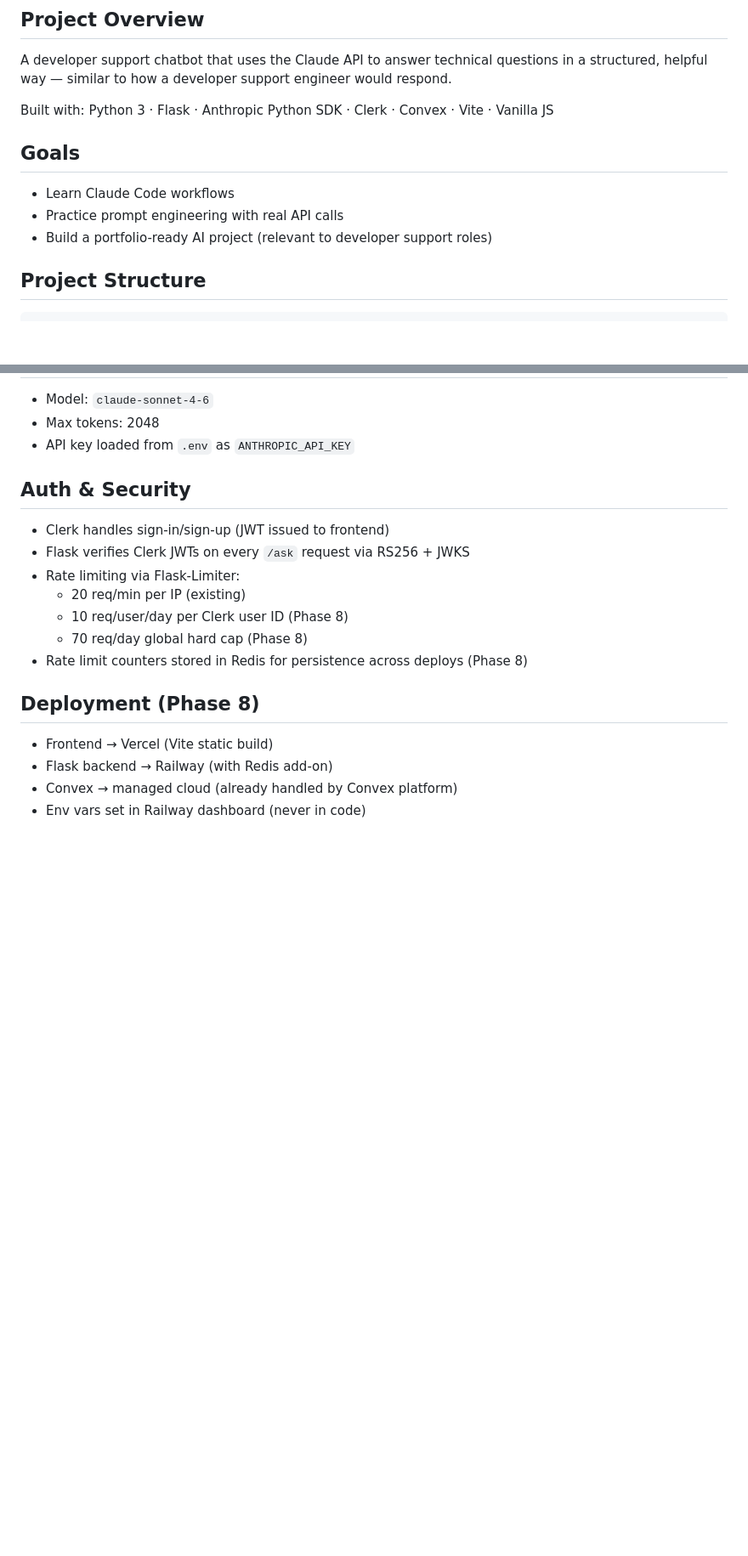
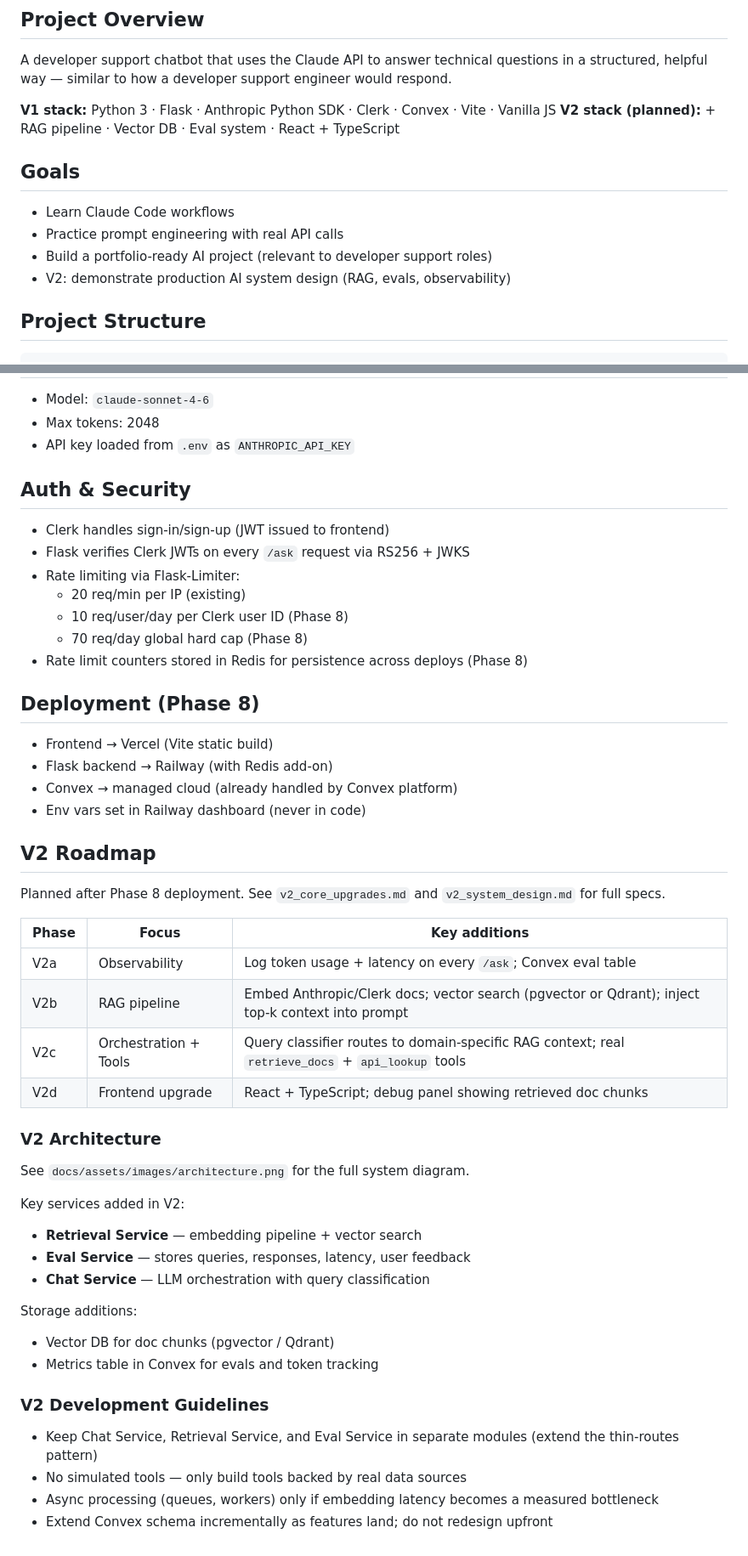
Before and after one commit to kesean/Golem, a Markdown page: CLAUDE.md, 2 parts joined by grey strips. Shown at 85% size. Drawn GitHub-style; blank space fills up the shorter version.

````diff
--- a/CLAUDE.md
+++ b/CLAUDE.md
@@ -4,12 +4,14 @@
 A developer support chatbot that uses the Claude API to answer technical questions
 in a structured, helpful way — similar to how a developer support engineer would respond.
 
-Built with: Python 3 · Flask · Anthropic Python SDK · Clerk · Convex · Vite · Vanilla JS
+**V1 stack:** Python 3 · Flask · Anthropic Python SDK · Clerk · Convex · Vite · Vanilla JS
+**V2 stack (planned):** + RAG pipeline · Vector DB · Eval system · React + TypeScript
 
 ## Goals
 - Learn Claude Code workflows
 - Practice prompt engineering with real API calls
 - Build a portfolio-ready AI project (relevant to developer support roles)
+- V2: demonstrate production AI system design (RAG, evals, observability)
 
 ## Project Structure
 ```
@@ -73,3 +75,31 @@ cd frontend && npx convex dev
 - Flask backend → Railway (with Redis add-on)
 - Convex → managed cloud (already handled by Convex platform)
 - Env vars set in Railway dashboard (never in code)
+
+## V2 Roadmap
+Planned after Phase 8 deployment. See `v2_core_upgrades.md` and `v2_system_design.md` for full specs.
+
+| Phase | Focus | Key additions |
+|-------|-------|---------------|
+| V2a | Observability | Log token usage + latency on every `/ask`; Convex eval table |
+| V2b | RAG pipeline | Embed Anthropic/Clerk docs; vector search (pgvector or Qdrant); inject top-k context into prompt |
+| V2c | Orchestration + Tools | Query classifier routes to domain-specific RAG context; real `retrieve_docs` + `api_lookup` tools |
+| V2d | Frontend upgrade | React + TypeScript; debug panel showing retrieved doc chunks |
+
+### V2 Architecture
+See `docs/assets/images/architecture.png` for the full system diagram.
+
+Key services added in V2:
+- **Retrieval Service** — embedding pipeline + vector search
+- **Eval Service** — stores queries, responses, latency, user feedback
+- **Chat Service** — LLM orchestration with query classification
+
+Storage additions:
+- Vector DB for doc chunks (pgvector / Qdrant)
+- Metrics table in Convex for evals and token tracking
+
+### V2 Development Guidelines
+- Keep Chat Service, Retrieval Service, and Eval Service in separate modules (extend the thin-routes pattern)
+- No simulated tools — only build tools backed by real data sources
+- Async processing (queues, workers) only if embedding latency becomes a measured bottleneck
+- Extend Convex schema incrementally as features land; do not redesign upfront
````
Also changed, not shown: README.md (+37 -1 lines), docs/assets/images/architecture.png (added).
